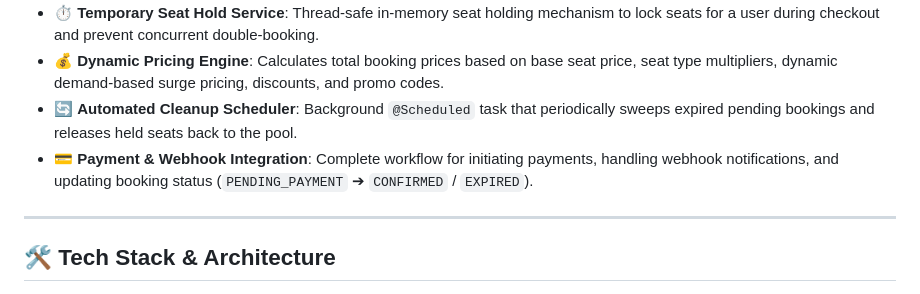
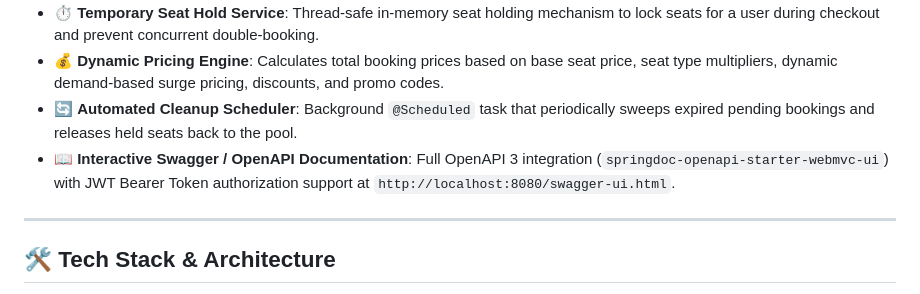
Before and after one commit to Ritu-Raj-Rai/Movie_Booking_System, a Markdown page: README.md, the part around the change. GitHub-like rendering.

Commit message:
Update README.md with Swagger OpenAPI documentation info

```diff
--- a/README.md
+++ b/README.md
@@ -17,7 +17,7 @@ A high-performance, robust RESTful API backend service for a modern **Movie & Th
 - ⏱️ **Temporary Seat Hold Service**: Thread-safe in-memory seat holding mechanism to lock seats for a user during checkout and prevent concurrent double-booking.
 - 💰 **Dynamic Pricing Engine**: Calculates total booking prices based on base seat price, seat type multipliers, dynamic demand-based surge pricing, discounts, and promo codes.
 - 🔄 **Automated Cleanup Scheduler**: Background `@Scheduled` task that periodically sweeps expired pending bookings and releases held seats back to the pool.
-- 💳 **Payment & Webhook Integration**: Complete workflow for initiating payments, handling webhook notifications, and updating booking status (`PENDING_PAYMENT` ➔ `CONFIRMED` / `EXPIRED`).
+- 📖 **Interactive Swagger / OpenAPI Documentation**: Full OpenAPI 3 integration (`springdoc-openapi-starter-webmvc-ui`) with JWT Bearer Token authorization support at `http://localhost:8080/swagger-ui.html`.
 
 ---
 
```
